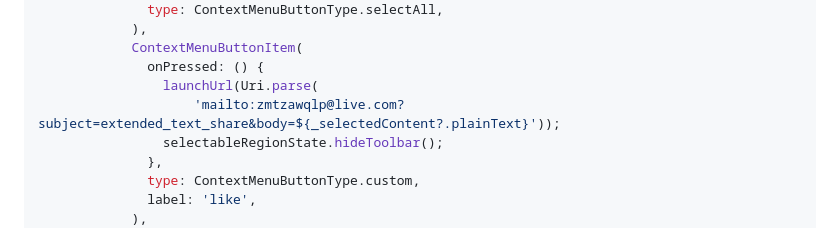
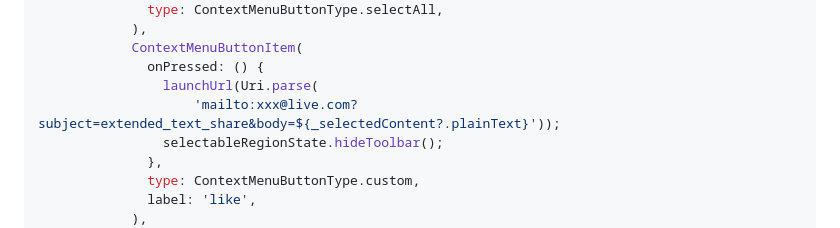
Before and after one commit to fluttercandies/extended_text, a Markdown page: README-ZH.md, the part around the change. GitHub-like rendering.

```diff
--- a/README-ZH.md
+++ b/README-ZH.md
@@ -372,7 +372,7 @@ class CommonSelectionArea extends StatelessWidget {
             ContextMenuButtonItem(
               onPressed: () {
                 launchUrl(Uri.parse(
-                    'mailto:zmtzawqlp@live.com?subject=extended_text_share&body=${_selectedContent?.plainText}'));
+                    'mailto:xxx@live.com?subject=extended_text_share&body=${_selectedContent?.plainText}'));
                 selectableRegionState.hideToolbar();
               },
               type: ContextMenuButtonType.custom,
```
Also changed, not shown: README.md (+1 -1 lines).
